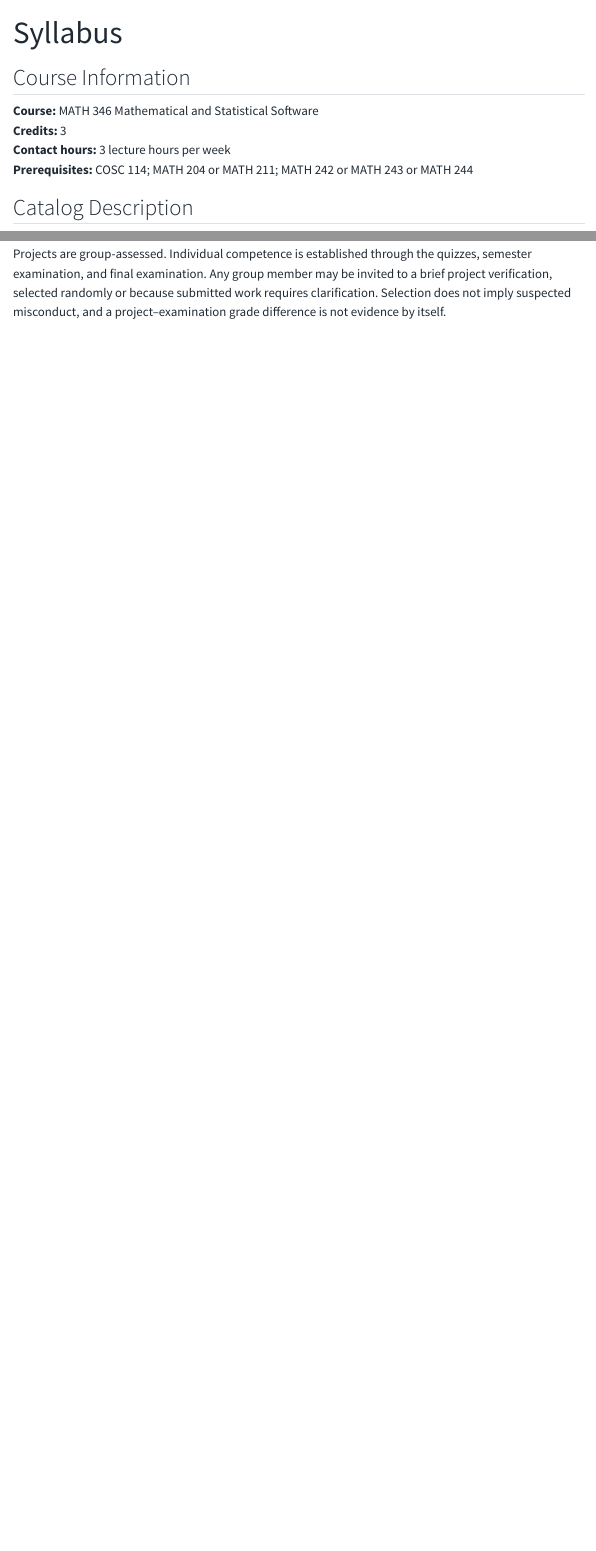
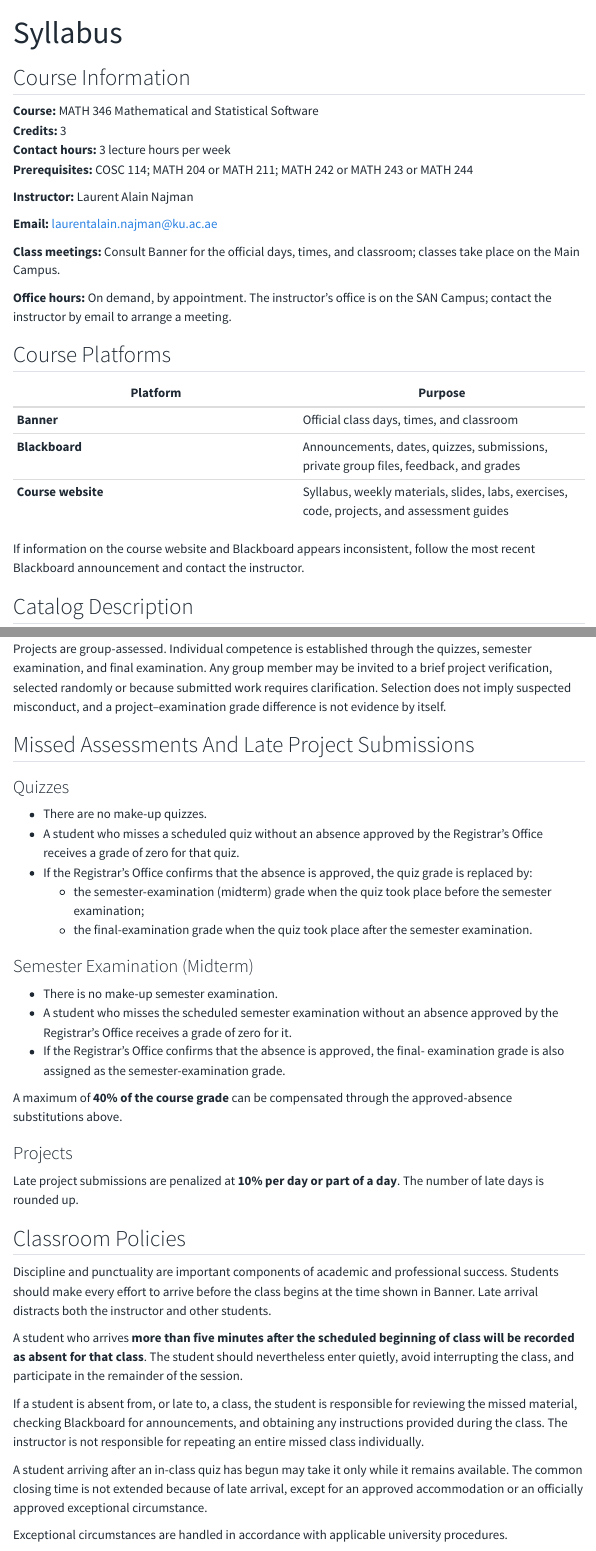
Before and after one commit to lnajman/math346, a Quarto document (syllabus/index.qmd): the page in a window 1100 px wide, from its top, and a second part further down, joined at a grey line. Rendered offline with R 4.5, knitr and Pandoc in place of Quarto, with nearby package versions; menus at the side of the page are left out.

Commit message:
Publish course administration and attendance policies

```diff
--- a/assessments/quiz-01.qmd
+++ b/assessments/quiz-01.qmd
@@ -41,6 +41,10 @@ If Blackboard is unavailable, the instructor may use an equivalent paper
 version. Approved accommodations are configured through the usual course
 arrangements.
 
+A student arriving after the quiz has begun may take it only while it remains
+available; the common closing time is not extended because of late arrival.
+A missed quiz follows the [syllabus policy on missed assessments](../syllabus/index.qmd#missed-assessments-and-late-project-submissions).
+
 ## How To Prepare
 
 1. Review the survival checklists for [Week 1](../weeks/week-01.qmd),
--- a/syllabus/index.qmd
+++ b/syllabus/index.qmd
@@ -8,6 +8,27 @@ title: "Syllabus"
 **Credits:** 3
 **Contact hours:** 3 lecture hours per week
 **Prerequisites:** COSC 114; MATH 204 or MATH 211; MATH 242 or MATH 243 or MATH 244
+
+**Instructor:** Laurent Alain Najman
+
+**Email:** [laurentalain.najman@ku.ac.ae](mailto:laurentalain.najman@ku.ac.ae)
+
+**Class meetings:** Consult Banner for the official days, times, and classroom;
+classes take place on the Main Campus.
+
+**Office hours:** On demand, by appointment. The instructor's office is on the
+SAN Campus; contact the instructor by email to arrange a meeting.
+
+## Course Platforms
+
+| Platform | Purpose |
+|---|---|
+| **Banner** | Official class days, times, and classroom |
+| **Blackboard** | Announcements, dates, quizzes, submissions, private group files, feedback, and grades |
+| **Course website** | Syllabus, weekly materials, slides, labs, exercises, code, projects, and assessment guides |
+
+If information on the course website and Blackboard appears inconsistent,
+follow the most recent Blackboard announcement and contact the instructor.
 
 ## Catalog Description
 
@@ -133,3 +154,58 @@ quizzes, semester examination, and final examination. Any group member may be
 invited to a brief project verification, selected randomly or because submitted
 work requires clarification. Selection does not imply suspected misconduct, and
 a project–examination grade difference is not evidence by itself.
+
+## Missed Assessments And Late Project Submissions
+
+### Quizzes
+
+- There are no make-up quizzes.
+- A student who misses a scheduled quiz without an absence approved by the
+  Registrar's Office receives a grade of zero for that quiz.
+- If the Registrar's Office confirms that the absence is approved, the quiz
+  grade is replaced by:
+  - the semester-examination (midterm) grade when the quiz took place before
+    the semester examination;
+  - the final-examination grade when the quiz took place after the semester
+    examination.
+
+### Semester Examination (Midterm)
+
+- There is no make-up semester examination.
+- A student who misses the scheduled semester examination without an absence
+  approved by the Registrar's Office receives a grade of zero for it.
+- If the Registrar's Office confirms that the absence is approved, the final-
+  examination grade is also assigned as the semester-examination grade.
+
+A maximum of **40% of the course grade** can be compensated through the
+approved-absence substitutions above.
+
+### Projects
+
+Late project submissions are penalized at **10% per day or part of a day**.
+The number of late days is rounded up.
+
+## Classroom Policies
+
+Discipline and punctuality are important components of academic and
+professional success. Students should make every effort to arrive before the
+class begins at the time shown in Banner. Late arrival distracts both the
+instructor and other students.
+
+A student who arrives **more than five minutes after the scheduled beginning
+of class will be recorded as absent for that class**. The student should
+nevertheless enter quietly, avoid interrupting the class, and participate in
+the remainder of the session.
+
+If a student is absent from, or late to, a class, the student is responsible
+for reviewing the missed material, checking Blackboard for announcements, and
+obtaining any instructions provided during the class. The instructor is not
+responsible for repeating an entire missed class individually.
+
+A student arriving after an in-class quiz has begun may take it only while it
+remains available. The common closing time is not extended because of late
+arrival, except for an approved accommodation or an officially approved
+exceptional circumstance.
+
+Exceptional circumstances are handled in accordance with applicable university
+procedures.
```
Also changed, not shown: PROJECT-STATUS.md (+21 -1 lines), index.qmd (+23 -0 lines), instructor-progress.qmd (+8 -1 lines).
